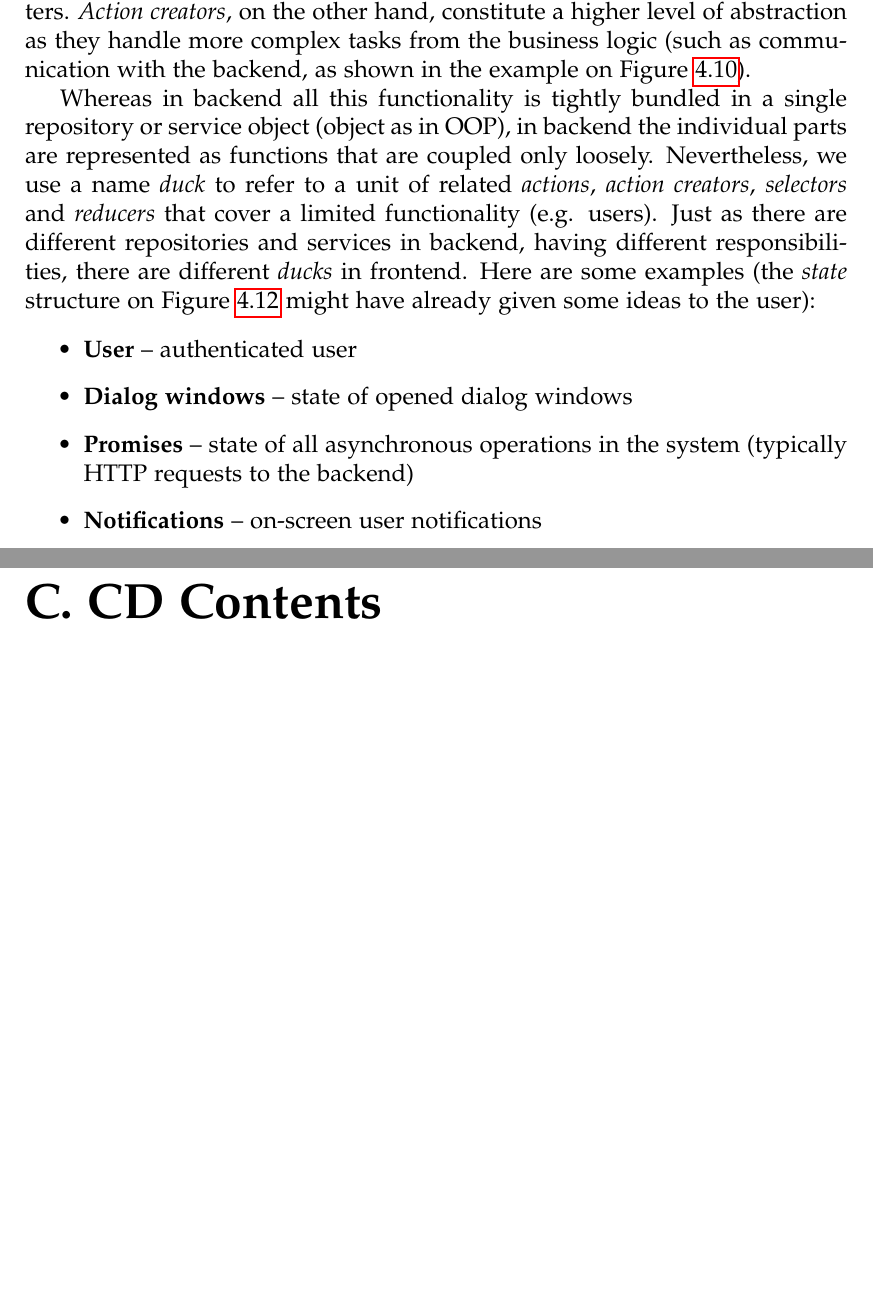
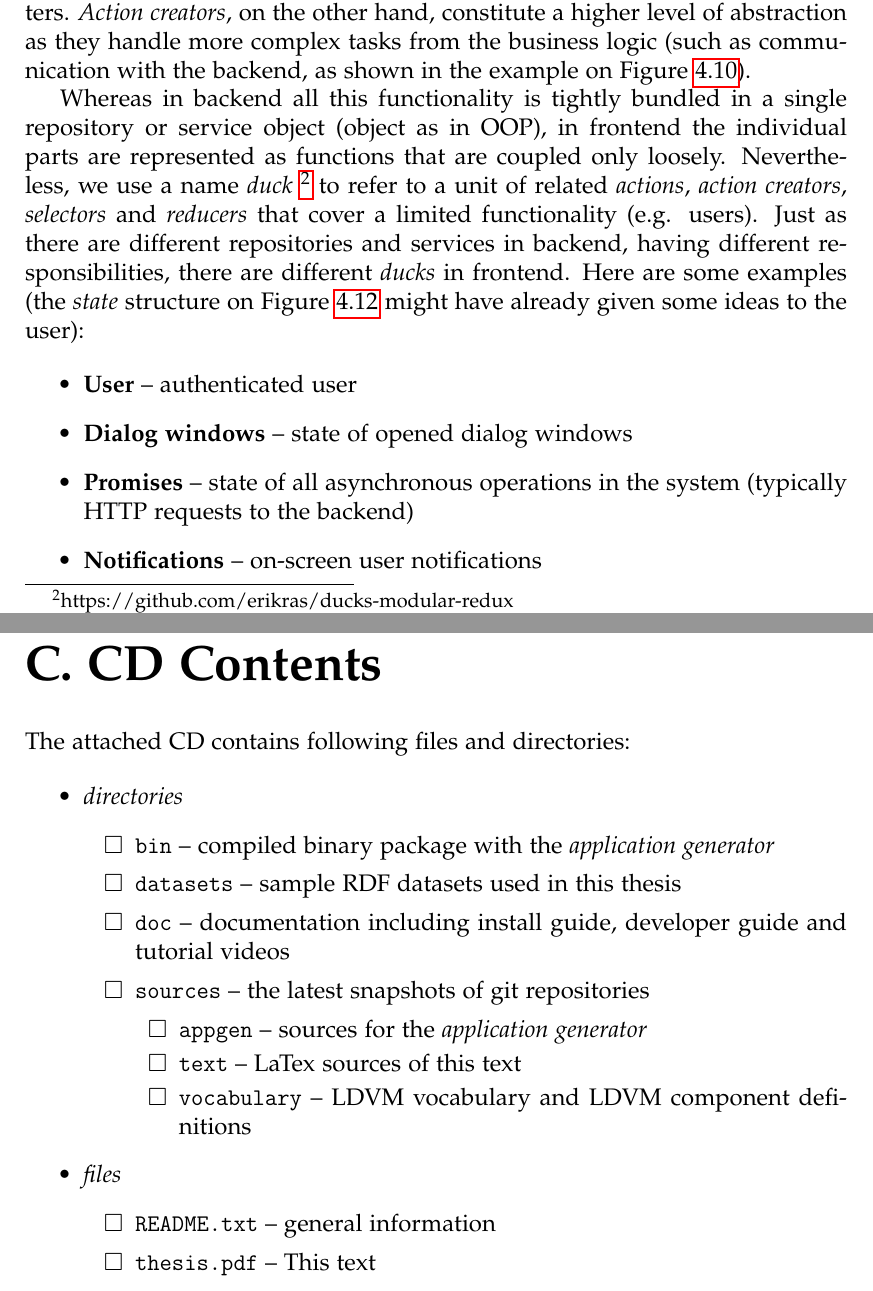
Before and after one commit to tobice/thesis-text, a LaTeX thesis (thesis.tex, which reads chapters/04_system_proposal.tex, chapters/attachment_03_cd_contents.tex): two parts of pages 60 and 170 of 170, joined at a grey line, cut so that both start at the same text, the shorter picture padded with empty space. Compiled offline with pdfLaTeX.

Commit message:
Added CD contents; final release

```diff
--- a/chapters/04_system_proposal.tex
+++ b/chapters/04_system_proposal.tex
@@ -279,7 +279,7 @@ Figure \ref{fig:frontend-reducer-and-selector} shows how these concepts are util
 
 There is a clear analogy between repositories and the combination of \emph{actions}, \emph{reducers} and \emph{selectors}. \emph{Actions} define API for updates (setters), \emph{selectors} for reads (getters). \emph{Reducers} represent the actual implementations of the setters. \emph{Action creators}, on the other hand,  constitute a higher level of abstraction as they handle more complex tasks from the business logic (such as communication with the backend, as shown in the example on Figure \ref{fig:frontend-making-http-request}).
 
-Whereas in backend all this functionality is tightly bundled in a single repository or service object (object as in OOP), in backend the individual parts are represented as functions that are coupled only loosely. Nevertheless, we use a name \emph{duck} to refer to a unit of related \emph{actions}, \emph{action creators}, \emph{selectors} and \emph{reducers} that cover a limited functionality (e.g. users). Just as there are different repositories and services in backend, having different responsibilities, there are different \emph{ducks} in frontend. Here are some examples (the \emph{state} structure on Figure~\ref{fig:frontend-state-structure} might have already given some ideas to the user):
+Whereas in backend all this functionality is tightly bundled in a single repository or service object (object as in OOP), in frontend the individual parts are represented as functions that are coupled only loosely. Nevertheless, we use a name \emph{duck} \footnote{https://github.com/erikras/ducks-modular-redux} to refer to a unit of related \emph{actions}, \emph{action creators}, \emph{selectors} and \emph{reducers} that cover a limited functionality (e.g. users). Just as there are different repositories and services in backend, having different responsibilities, there are different \emph{ducks} in frontend. Here are some examples (the \emph{state} structure on Figure~\ref{fig:frontend-state-structure} might have already given some ideas to the user):
 
 \begin{itemize}
 \item \textbf{User} -- authenticated user
--- a/chapters/attachment_03_cd_contents.tex
+++ b/chapters/attachment_03_cd_contents.tex
@@ -1 +1,23 @@
 \chapter{CD Contents}
+
+The attached CD contains following files and directories:
+
+\begin{itemize}
+\item \emph{directories}
+\begin{itemize}
+\item[$\square$] \texttt{bin} -- compiled binary package with the \emph{application generator}
+\item[$\square$] \texttt{datasets} -- sample RDF datasets used in this thesis
+\item[$\square$] \texttt{doc} -- documentation including install guide, developer guide and tutorial videos
+\item[$\square$] \texttt{sources} -- the latest snapshots of  git repositories
+\begin{itemize}
+\item[$\square$] \texttt{appgen} -- sources for the \emph{application generator}
+\item[$\square$] \texttt{text} -- LaTex sources of this text
+\item[$\square$] \texttt{vocabulary} -- LDVM vocabulary and LDVM component definitions
+\end{itemize}
+\end{itemize}
+\item \emph{files}
+\begin{itemize}
+\item[$\square$] \texttt{README.txt} -- general information
+\item[$\square$] \texttt{thesis.pdf} -- This text
+\end{itemize}
+\end{itemize}
```
